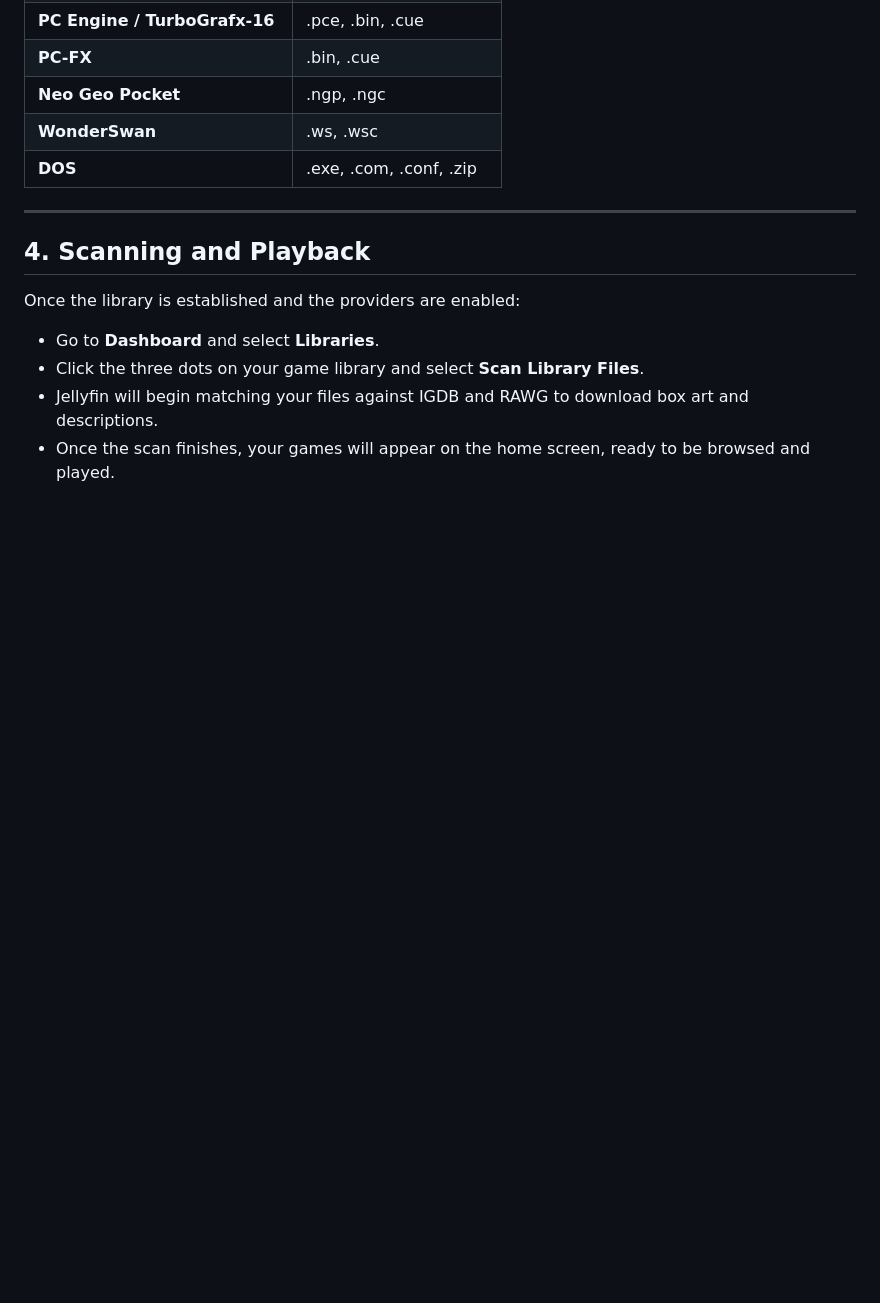
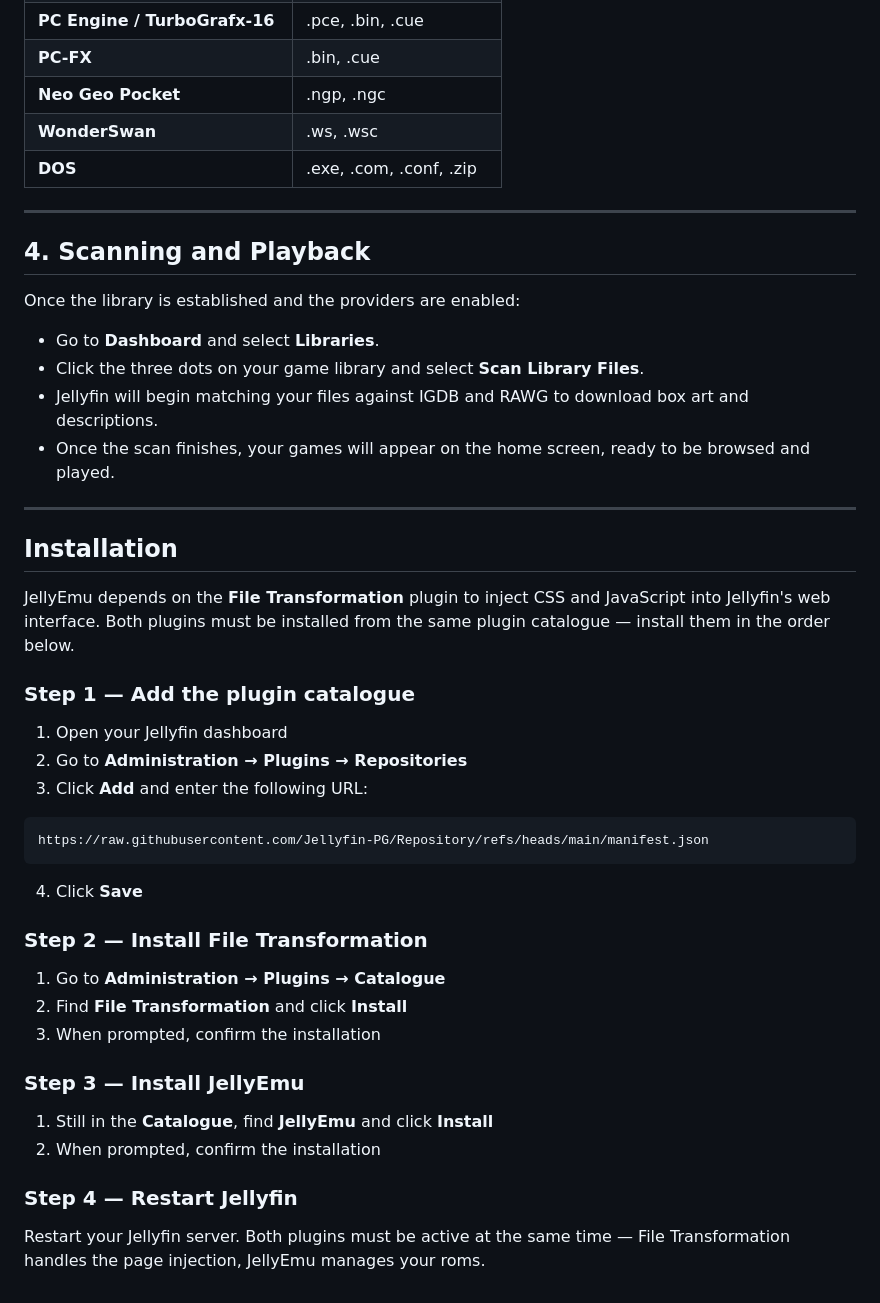
Before and after one commit to Jellyfin-PG/JellyEmu, a Markdown page: README.md, the part around the change. Drawn GitHub-style; blank space fills up the shorter version.

````diff
--- a/README.md
+++ b/README.md
@@ -106,3 +106,36 @@ Once the library is established and the providers are enabled:
 * Click the three dots on your game library and select **Scan Library Files**.
 * Jellyfin will begin matching your files against IGDB and RAWG to download box art and descriptions.
 * Once the scan finishes, your games will appear on the home screen, ready to be browsed and played.
+
+---
+
+## Installation
+
+JellyEmu depends on the **File Transformation** plugin to inject CSS and JavaScript into Jellyfin's web interface. Both plugins must be installed from the same plugin catalogue — install them in the order below.
+
+### Step 1 — Add the plugin catalogue
+
+1. Open your Jellyfin dashboard
+2. Go to **Administration → Plugins → Repositories**
+3. Click **Add** and enter the following URL:
+
+```
+https://raw.githubusercontent.com/Jellyfin-PG/Repository/refs/heads/main/manifest.json
+```
+
+4. Click **Save**
+
+### Step 2 — Install File Transformation
+
+1. Go to **Administration → Plugins → Catalogue**
+2. Find **File Transformation** and click **Install**
+3. When prompted, confirm the installation
+
+### Step 3 — Install JellyEmu
+
+1. Still in the **Catalogue**, find **JellyEmu** and click **Install**
+2. When prompted, confirm the installation
+
+### Step 4 — Restart Jellyfin
+
+Restart your Jellyfin server. Both plugins must be active at the same time — File Transformation handles the page injection, JellyEmu manages your roms.
````
